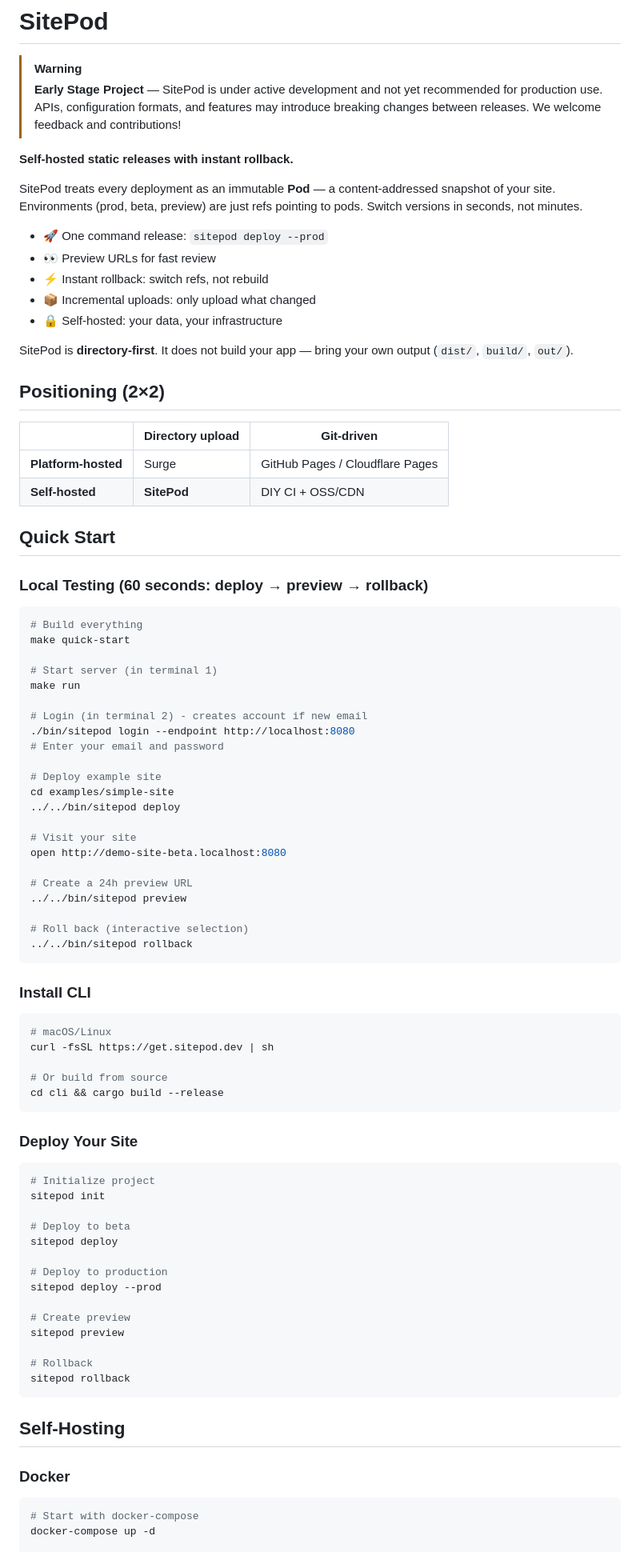
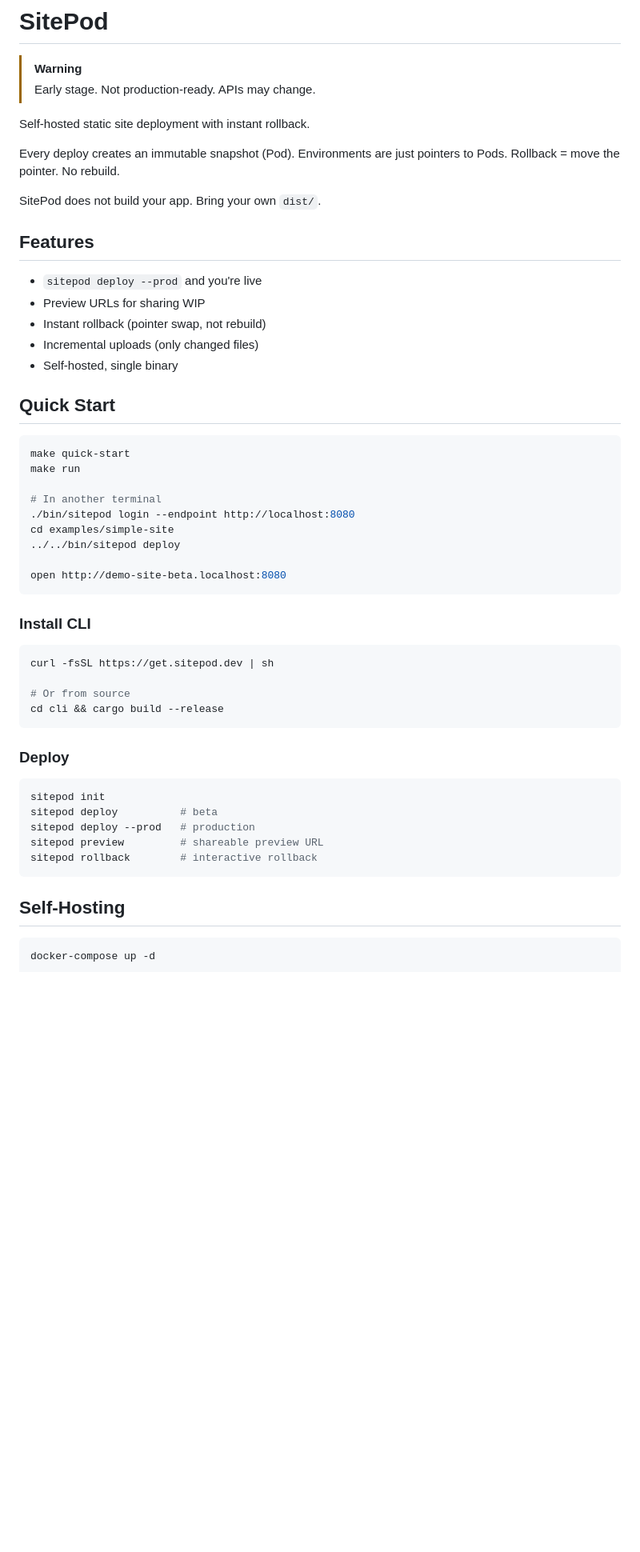
Before and after one commit to sitepod-dev/sitepod, a Markdown page: README.md, the part around one of its changes. Shown at 80% size. Drawn GitHub-style; blank space fills up the shorter version.

Commit message:
Rewrite README: remove dashes, trim fluff

````diff
--- a/README.md
+++ b/README.md
@@ -1,90 +1,57 @@
 # SitePod
 
 > [!WARNING]
-> **Early Stage Project** — SitePod is under active development and not yet recommended for production use. APIs, configuration formats, and features may introduce breaking changes between releases. We welcome feedback and contributions!
+> Early stage. Not production-ready. APIs may change.
 
-**Self-hosted static releases with instant rollback.**
+Self-hosted static site deployment with instant rollback.
 
-SitePod treats every deployment as an immutable **Pod** — a content-addressed snapshot of your site. Environments (prod, beta, preview) are just refs pointing to pods. Switch versions in seconds, not minutes.
+Every deploy creates an immutable snapshot (Pod). Environments are just pointers to Pods. Rollback = move the pointer. No rebuild.
 
-- 🚀 One command release: `sitepod deploy --prod`
-- 👀 Preview URLs for fast review
-- ⚡ Instant rollback: switch refs, not rebuild
-- 📦 Incremental uploads: only upload what changed
-- 🔒 Self-hosted: your data, your infrastructure
+SitePod does not build your app. Bring your own `dist/`.
 
-SitePod is **directory-first**. It does not build your app — bring your own output (`dist/`, `build/`, `out/`).
+## Features
 
-## Positioning (2×2)
-
-| | Directory upload | Git-driven |
-|---|---|---|
-| **Platform-hosted** | Surge | GitHub Pages / Cloudflare Pages |
-| **Self-hosted** | **SitePod** | DIY CI + OSS/CDN |
+- `sitepod deploy --prod` and you're live
+- Preview URLs for sharing WIP
+- Instant rollback (pointer swap, not rebuild)
+- Incremental uploads (only changed files)
+- Self-hosted, single binary
 
 ## Quick Start
 
-### Local Testing (60 seconds: deploy → preview → rollback)
-
 ```bash
-# Build everything
 make quick-start
-
-# Start server (in terminal 1)
 make run
 
-# Login (in terminal 2) - creates account if new email
+# In another terminal
 ./bin/sitepod login --endpoint http://localhost:8080
-# Enter your email and password
-
-# Deploy example site
 cd examples/simple-site
 ../../bin/sitepod deploy
 
-# Visit your site
 open http://demo-site-beta.localhost:8080
-
-# Create a 24h preview URL
-../../bin/sitepod preview
-
-# Roll back (interactive selection)
-../../bin/sitepod rollback
 ```
 
 ### Install CLI
 
 ```bash
-# macOS/Linux
 curl -fsSL https://get.sitepod.dev | sh
 
-# Or build from source
+# Or from source
 cd cli && cargo build --release
 ```
 
-### Deploy Your Site
+### Deploy
 
 ```bash
-# Initialize project
 sitepod init
-
-# Deploy to beta
-sitepod deploy
-
-# Deploy to production
-sitepod deploy --prod
-
-# Create preview
-sitepod preview
-
-# Rollback
-sitepod rollback
+sitepod deploy          # beta
+sitepod deploy --prod   # production
+sitepod preview         # shareable preview URL
+sitepod rollback        # interactive rollback
 ```
 
 ## Self-Hosting
 
-### Docker
-
 ```bash
-# Start with docker-compose
 docker-compose up -d
 
````
Also changed, not shown: other parts of README.md (+41 -89 lines).
